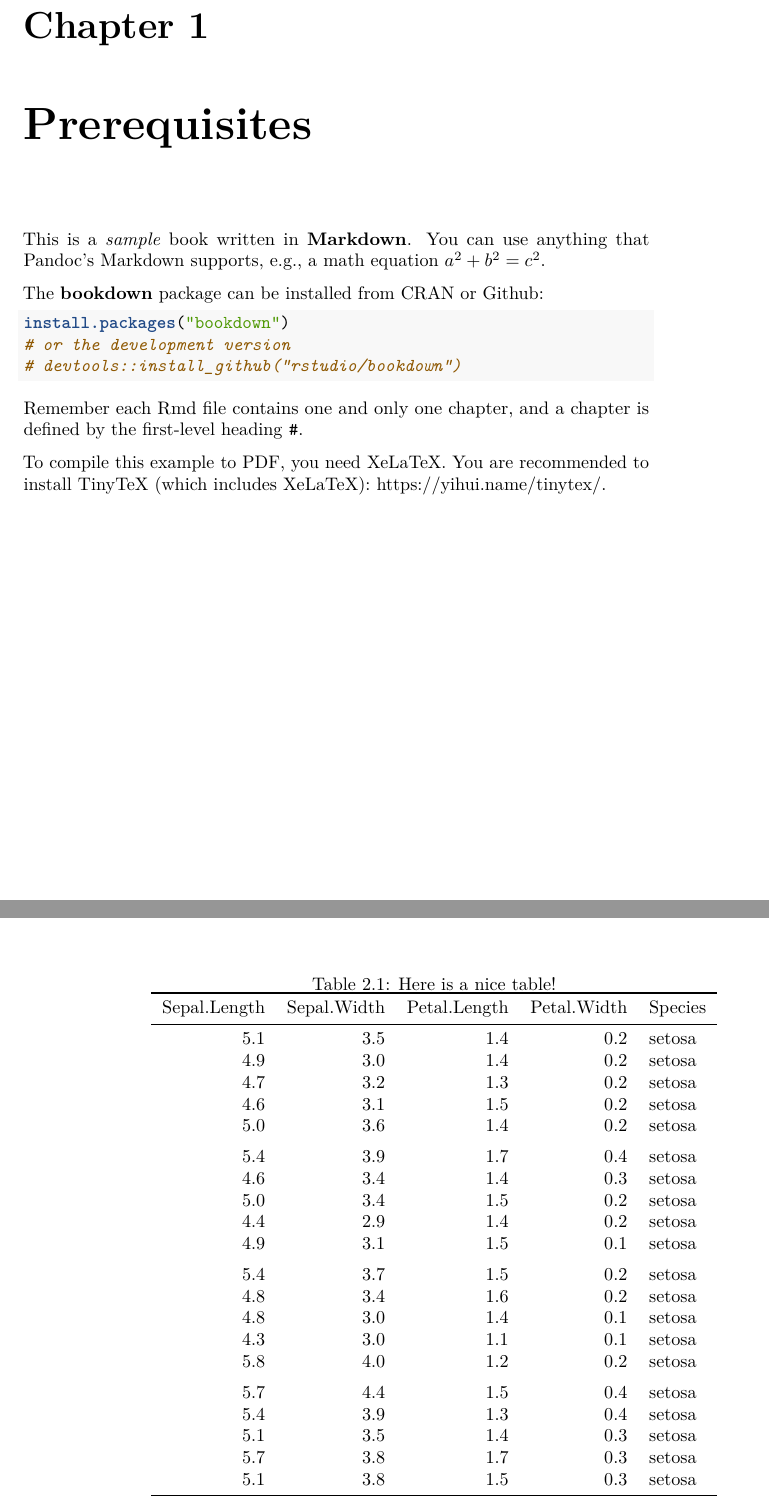
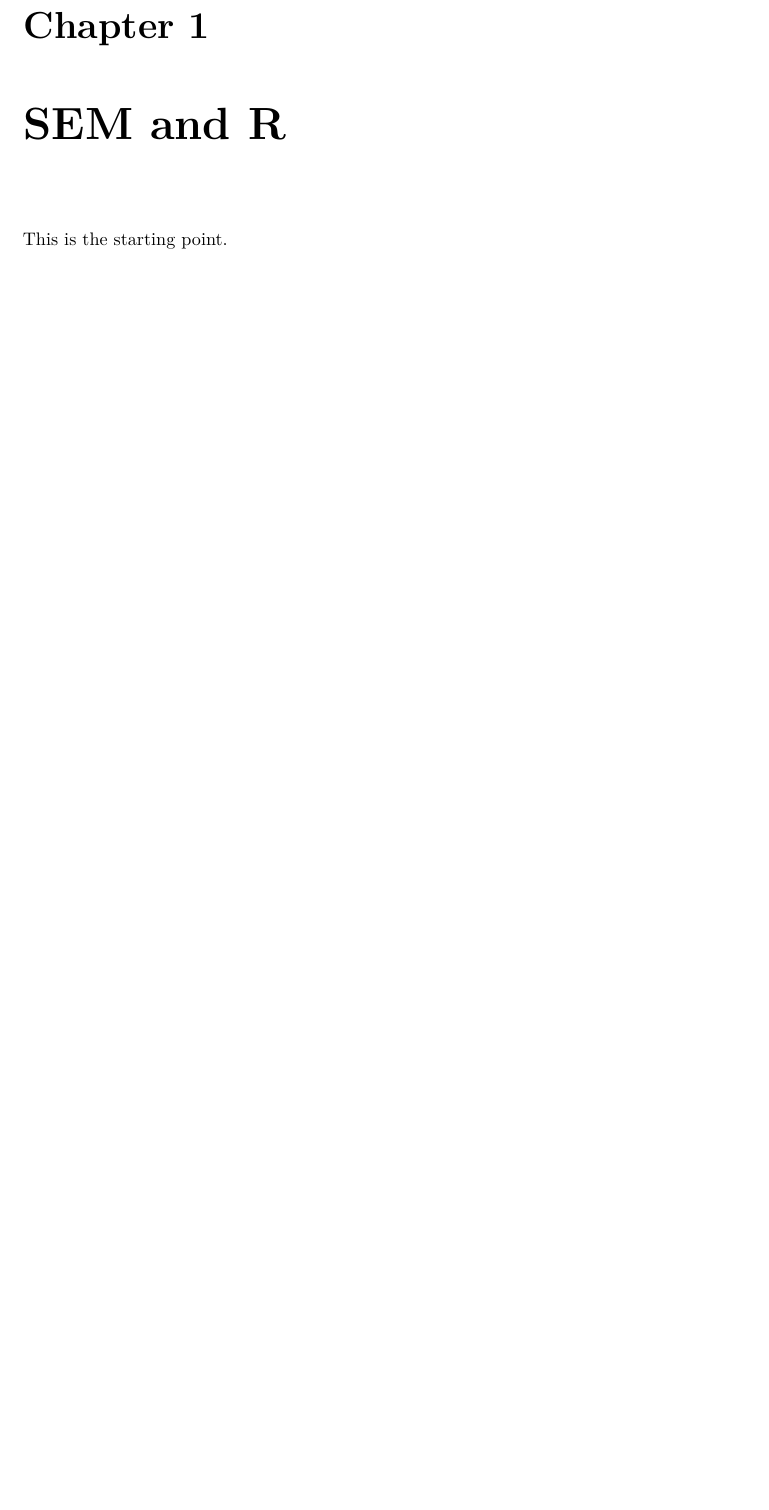
Before and after one commit to williamdingpullman/SEM_R, a LaTeX book (docs/bookdown-demo.tex): two parts of pages 5 and 8 of 11 before the commit and part of page 5 of 11 after it, the two joined at a grey line, cut so that both start at the same text, the shorter picture padded with empty space. Compiled offline with pdfLaTeX.

Commit message:
New file

```diff
--- a/docs/bookdown-demo.tex
+++ b/docs/bookdown-demo.tex
@@ -116,10 +76,10 @@
 
 \setlength{\droptitle}{-2em}
 
-  \title{A Minimal Book Example}
+  \title{SEM and R}
     \pretitle{\vspace{\droptitle}\centering\huge}
   \posttitle{\par}
-    \author{Yihui Xie}
+    \author{Bill}
     \preauthor{\centering\large\emph}
   \postauthor{\par}
       \predate{\centering\large\emph}
@@ -142,24 +102,10 @@
 \setcounter{tocdepth}{1}
 \tableofcontents
 }
-\hypertarget{prerequisites}{%
-\chapter{Prerequisites}\label{prerequisites}}
+\hypertarget{sem-and-r}{%
+\chapter{SEM and R}\label{sem-and-r}}
 
-This is a \emph{sample} book written in \textbf{Markdown}. You can use anything that Pandoc's Markdown supports, e.g., a math equation \(a^2 + b^2 = c^2\).
-
-The \textbf{bookdown} package can be installed from CRAN or Github:
-
-\begin{Shaded}
-\begin{Highlighting}[]
-\KeywordTok{install.packages}\NormalTok{(}\StringTok{"bookdown"}\NormalTok{)}
-\CommentTok{# or the development version}
-\CommentTok{# devtools::install_github("rstudio/bookdown")}
-\end{Highlighting}
-\end{Shaded}
-
-Remember each Rmd file contains one and only one chapter, and a chapter is defined by the first-level heading \texttt{\#}.
-
-To compile this example to PDF, you need XeLaTeX. You are recommended to install TinyTeX (which includes XeLaTeX): \url{https://yihui.name/tinytex/}.
+This is the starting point.
 
 \hypertarget{intro}{%
 \chapter{Introduction}\label{intro}}
@@ -198,39 +113,4 @@ Reference a figure by its code chunk label with the \texttt{fig:} prefix, e.g.,
-\begin{table}[t]
-
-\caption{\label{tab:nice-tab}Here is a nice table!}
-\centering
-\begin{tabular}{rrrrl}
-\toprule
-Sepal.Length & Sepal.Width & Petal.Length & Petal.Width & Species\\
-\midrule
-5.1 & 3.5 & 1.4 & 0.2 & setosa\\
-4.9 & 3.0 & 1.4 & 0.2 & setosa\\
-4.7 & 3.2 & 1.3 & 0.2 & setosa\\
-4.6 & 3.1 & 1.5 & 0.2 & setosa\\
-5.0 & 3.6 & 1.4 & 0.2 & setosa\\
-\addlinespace
-5.4 & 3.9 & 1.7 & 0.4 & setosa\\
-4.6 & 3.4 & 1.4 & 0.3 & setosa\\
-5.0 & 3.4 & 1.5 & 0.2 & setosa\\
-4.4 & 2.9 & 1.4 & 0.2 & setosa\\
-4.9 & 3.1 & 1.5 & 0.1 & setosa\\
-\addlinespace
-5.4 & 3.7 & 1.5 & 0.2 & setosa\\
-4.8 & 3.4 & 1.6 & 0.2 & setosa\\
-4.8 & 3.0 & 1.4 & 0.1 & setosa\\
-4.3 & 3.0 & 1.1 & 0.1 & setosa\\
-5.8 & 4.0 & 1.2 & 0.2 & setosa\\
-\addlinespace
-5.7 & 4.4 & 1.5 & 0.4 & setosa\\
-5.4 & 3.9 & 1.3 & 0.4 & setosa\\
-5.1 & 3.5 & 1.4 & 0.3 & setosa\\
-5.7 & 3.8 & 1.7 & 0.3 & setosa\\
-5.1 & 3.8 & 1.5 & 0.3 & setosa\\
-\bottomrule
-\end{tabular}
-\end{table}
-
-You can write citations, too. For example, we are using the \textbf{bookdown} package \citep{R-bookdown} in this sample book, which was built on top of R Markdown and \textbf{knitr} \citep{xie2015}.
+XX
 
 \hypertarget{sem}{%
 \chapter{SEM}\label{sem}}
```
Also changed, not shown: _output.yml (+2 -3 lines), _bookdown_files/bookdown-demo_files/figure-latex/nice-fig-1.pdf, docs/bookdown-demo.pdf, docs/bookdown-demo.tex (75 more changed lines), 12 other files.
